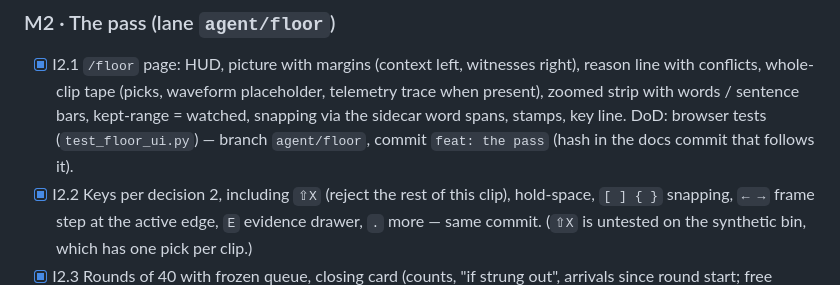
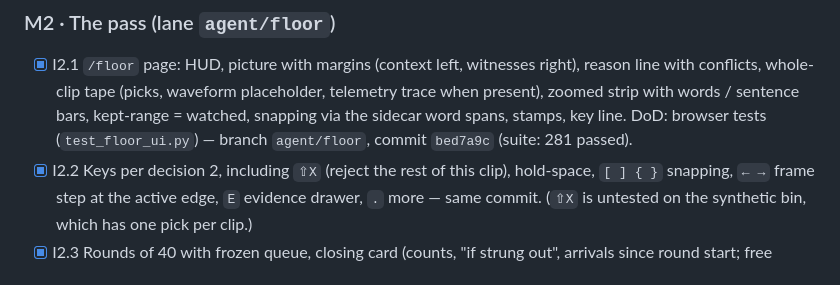
Before and after one commit to swansk/roughcut, a Markdown page: docs/INTAKE.md, the part around the change. Rendered like a GitHub page.

Commit message:
docs: record the pass's commit in the intake tracker
docs/INTAKE.md M2: I2.1, I2.2, I2.3, I2.5 now name commit bed7a9c (the hash could not
be known inside that commit). I2.4 and I2.6 stay open. CHANGELOG bullet carries the
same pointer.

Verification: docs only; the suite at bed7a9c was 281 passed, 2 warnings in 151.09s.

```diff
--- a/docs/INTAKE.md
+++ b/docs/INTAKE.md
@@ -84,7 +84,7 @@ table). Nothing verified live on Killington yet.
       line with conflicts, whole-clip tape (picks, waveform placeholder, telemetry trace when
       present), zoomed strip with words / sentence bars, kept-range = watched, snapping via the
       sidecar word spans, stamps, key line. DoD: browser tests (`test_floor_ui.py`) — branch
-      `agent/floor`, commit `feat: the pass` (hash in the docs commit that follows it).
+      `agent/floor`, commit `bed7a9c` (suite: 281 passed).
 - [x] I2.2 Keys per decision 2, including `⇧X` (reject the rest of this clip), hold-space,
       `[ ] { }` snapping, `← →` frame step at the active edge, `E` evidence drawer, `.` more —
       same commit. (`⇧X` is untested on the synthetic bin, which has one pick per clip.)
```
Also changed, not shown: CHANGELOG.md (+1 -0 lines).
